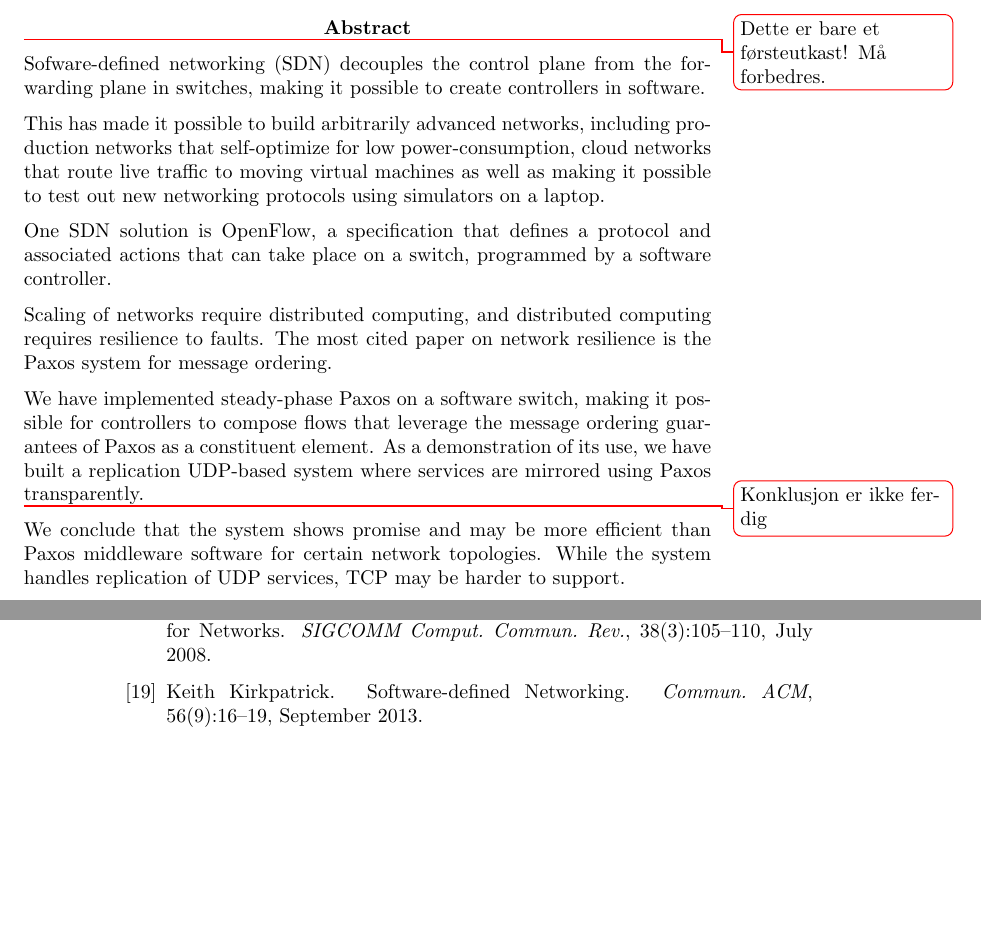
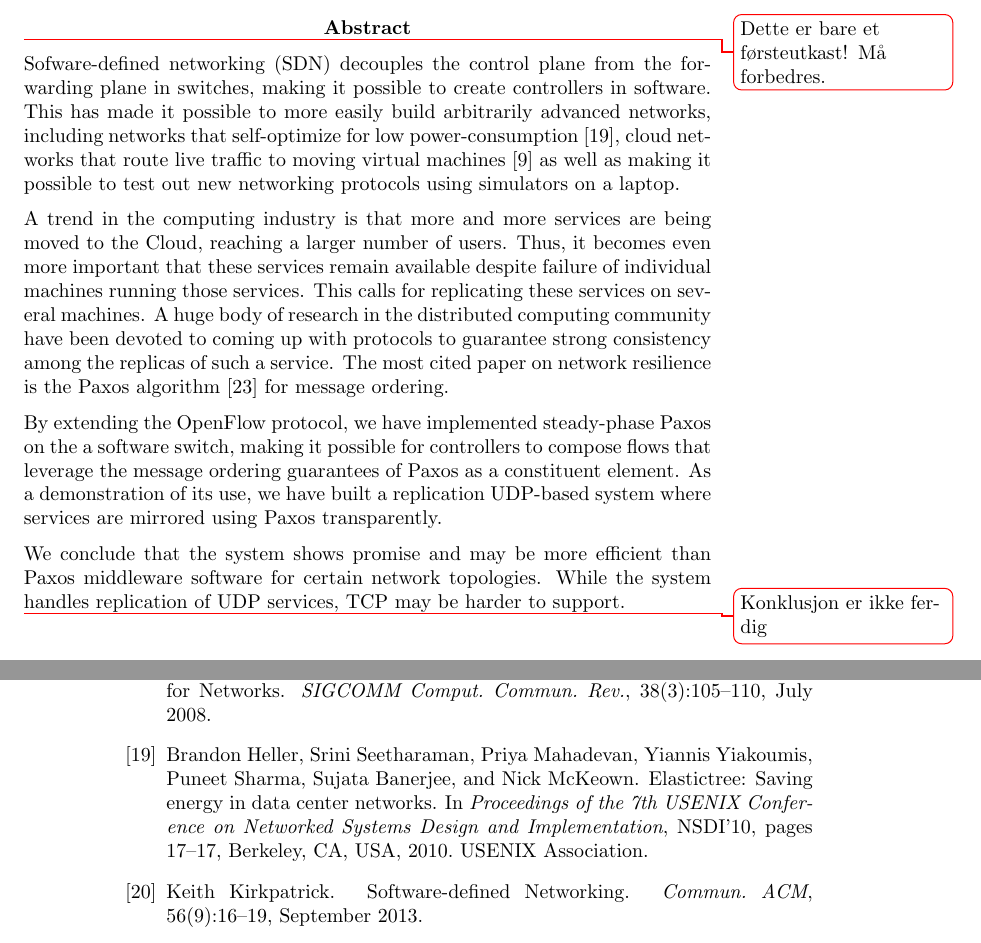
Before and after one commit to cslarsen/bachelor, a LaTeX thesis (thesis/thesis.tex, which reads thesis/abstract.tex, thesis/bibliography/sdn.bib): two parts of pages 2 and 61 of 75, joined at a grey line, cut so that both start at the same text, the shorter picture padded with empty space. Compiled offline with pdfLaTeX.

Commit message:
More abstract

```diff
--- a/thesis/abstract.tex
+++ b/thesis/abstract.tex
@@ -5,31 +5,32 @@
 Sofware-defined networking (SDN) decouples the control plane from the
 forwarding plane in switches, making it possible to create controllers in
 software.
+%
+This has made it possible to more easily build arbitrarily advanced
+networks, including networks that self-optimize for low power-consumption
+\cite{Heller:2010:ESE:1855711.1855728}, cloud networks that route live
+traffic to moving virtual machines \cite{erickson2008demonstration} as well
+as making it possible to test out new networking protocols using simulators
+on a laptop.
 
-This has made it possible to build arbitrarily advanced networks, including
-production networks that self-optimize for low power-consumption, cloud
-networks that route live traffic to moving virtual machines as well as
-making it possible to test out new networking protocols using simulators on
-a laptop.
+A trend in the computing industry is that more and more services are being
+moved to the Cloud, reaching a larger number of users. Thus, it becomes even
+more important that these services remain available despite failure of
+individual machines running those services. This calls for replicating these
+services on several machines. A huge body of research in the distributed
+computing community have been devoted to coming up with protocols to
+guarantee strong consistency among the replicas of such a service.
+%
+The most cited paper on network resilience is the Paxos algorithm
+\cite{Lam01} for message ordering.
 
-One SDN solution is OpenFlow, a specification that defines a protocol and
-associated actions that can take place on a switch, programmed by a software
-controller.
-
-Scaling of networks require distributed computing, and distributed computing
-requires resilience to faults.
-%
-The most cited paper on network resilience is the Paxos system for message
-ordering.
-
-We have implemented steady-phase Paxos on a software switch, making it
-possible for controllers to compose flows that leverage the message ordering
-guarantees of Paxos as a constituent element.
+By extending the OpenFlow protocol, we have implemented steady-phase Paxos
+on the a software switch, making it possible for controllers to compose
+flows that leverage the message ordering guarantees of Paxos as a
+constituent element.
 %
 As a demonstration of its use, we have built a replication UDP-based system
 where services are mirrored using Paxos transparently.
-
-\todo{Konklusjon er ikke ferdig}
 
 We conclude that the system shows promise and may be more efficient than
 Paxos middleware software for certain network topologies.
@@ -37,5 +38,7 @@ Paxos middleware software for certain network topologies.
 While the system handles replication of UDP services, TCP may be harder to
 support.
 
+\todo{Konklusjon er ikke ferdig}
+
 
 \end{abstract}
--- a/thesis/bibliography/sdn.bib
+++ b/thesis/bibliography/sdn.bib
@@ -273,0 +282 @@
+ pages = {17--17},
```
Also changed, not shown: thesis/bibliography/sdn.bib (14 more changed lines).
